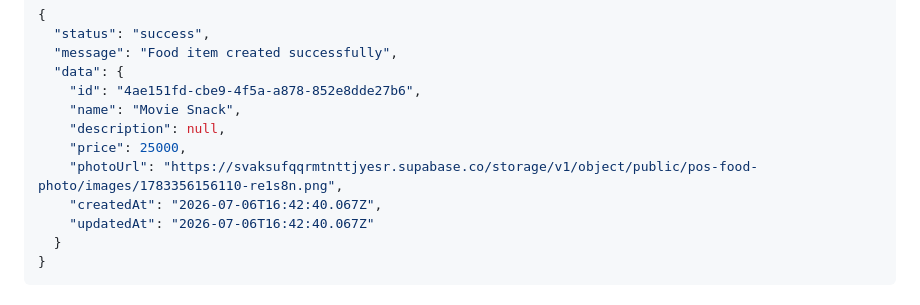
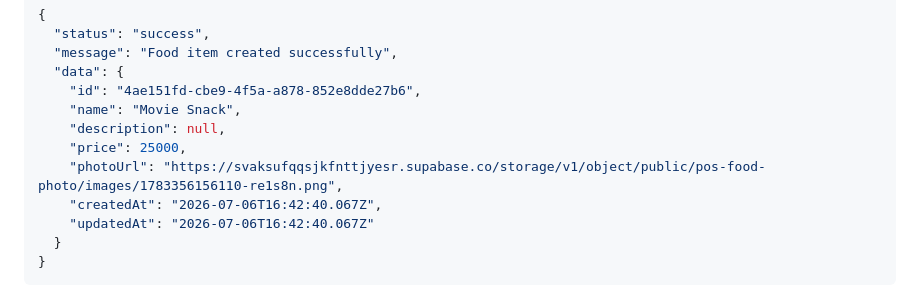
Before and after one commit to supershin69/restaurant-pos, a Markdown page: API.md, the part around the change. GitHub-like rendering.

Commit message:
API docs fix

```diff
--- a/API.md
+++ b/API.md
@@ -116,7 +116,7 @@ async createFood(data: foodType, file: Express.Multer.File) {
     "name": "Movie Snack",
     "description": null,
     "price": 25000,
-    "photoUrl": "https://svaksufqqrmtnttjyesr.supabase.co/storage/v1/object/public/pos-food-photo/images/1783356156110-re1s8n.png",
+    "photoUrl": "https://svaksufqqsjkfnttjyesr.supabase.co/storage/v1/object/public/pos-food-photo/images/1783356156110-re1s8n.png",
     "createdAt": "2026-07-06T16:42:40.067Z",
     "updatedAt": "2026-07-06T16:42:40.067Z"
   }
```
